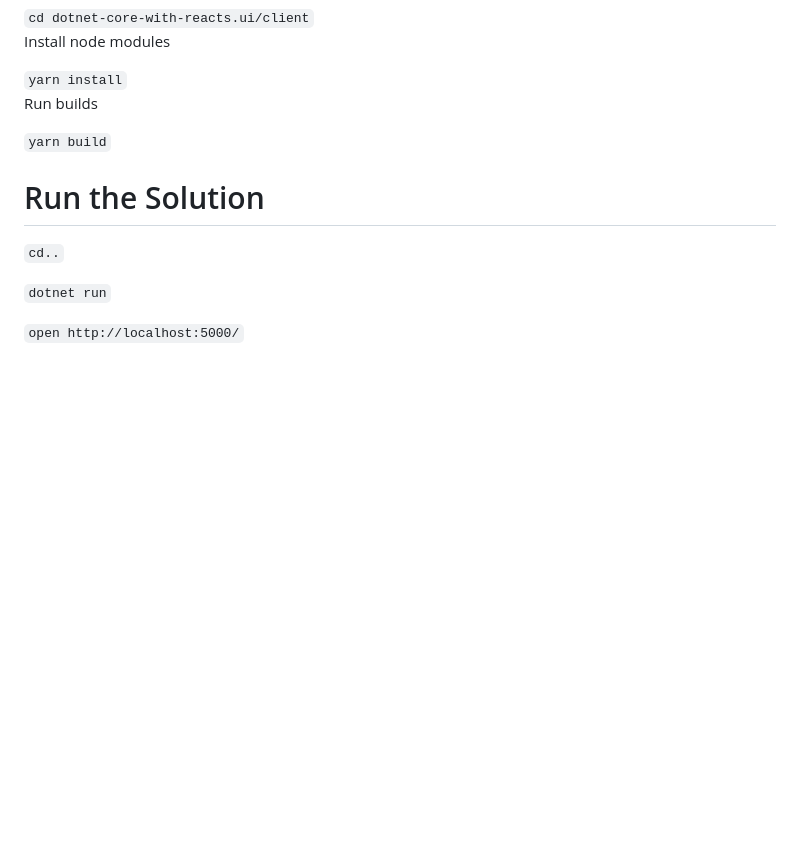
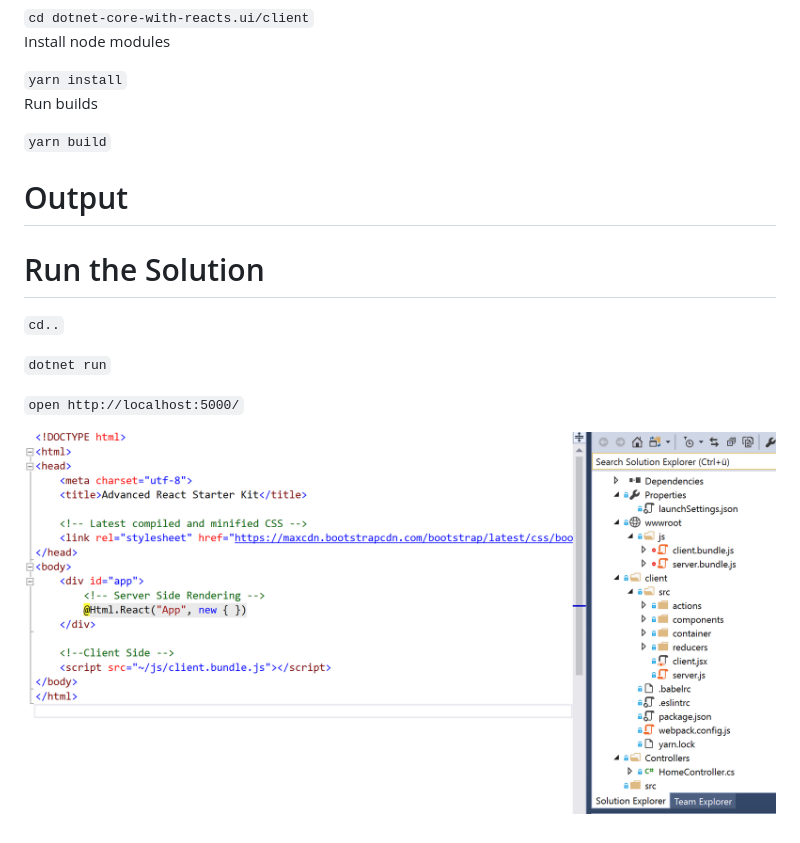
Before and after one commit to dennisfleischmann/dotnet-core-with-react, a Markdown page: README.md, the part around the change. GitHub-like rendering; pictures changed too: .github/Capture.PNG (added); blank space fills up the shorter version.

```diff
--- a/README.md
+++ b/README.md
@@ -35,6 +35,8 @@ be able to use Server Side Rendering. It is a great way to reuse all React Compo
 <code>yarn build</code>
 
 
+# Output
+
 # Run the Solution
 
 <code>cd..</code>
@@ -42,3 +44,8 @@ be able to use Server Side Rendering. It is a great way to reuse all React Compo
 <code>dotnet run</code>
 
 <code>open http://localhost:5000/</code>
+
+
+
+
+![alt tag](https://github.com/dennisfleischmann/dotnet-core-with-react/blob/master/.github/Capture.PNG)
```
